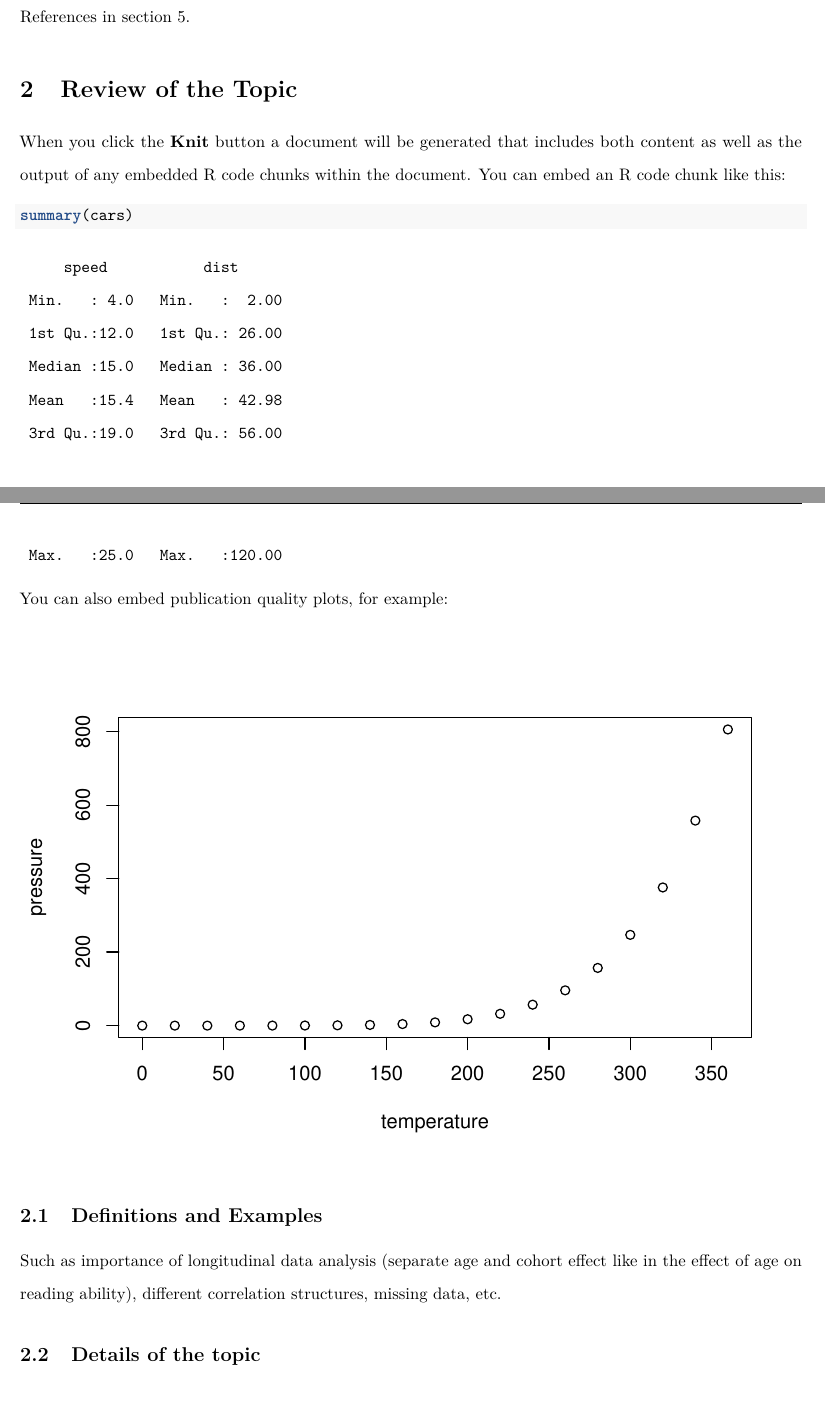
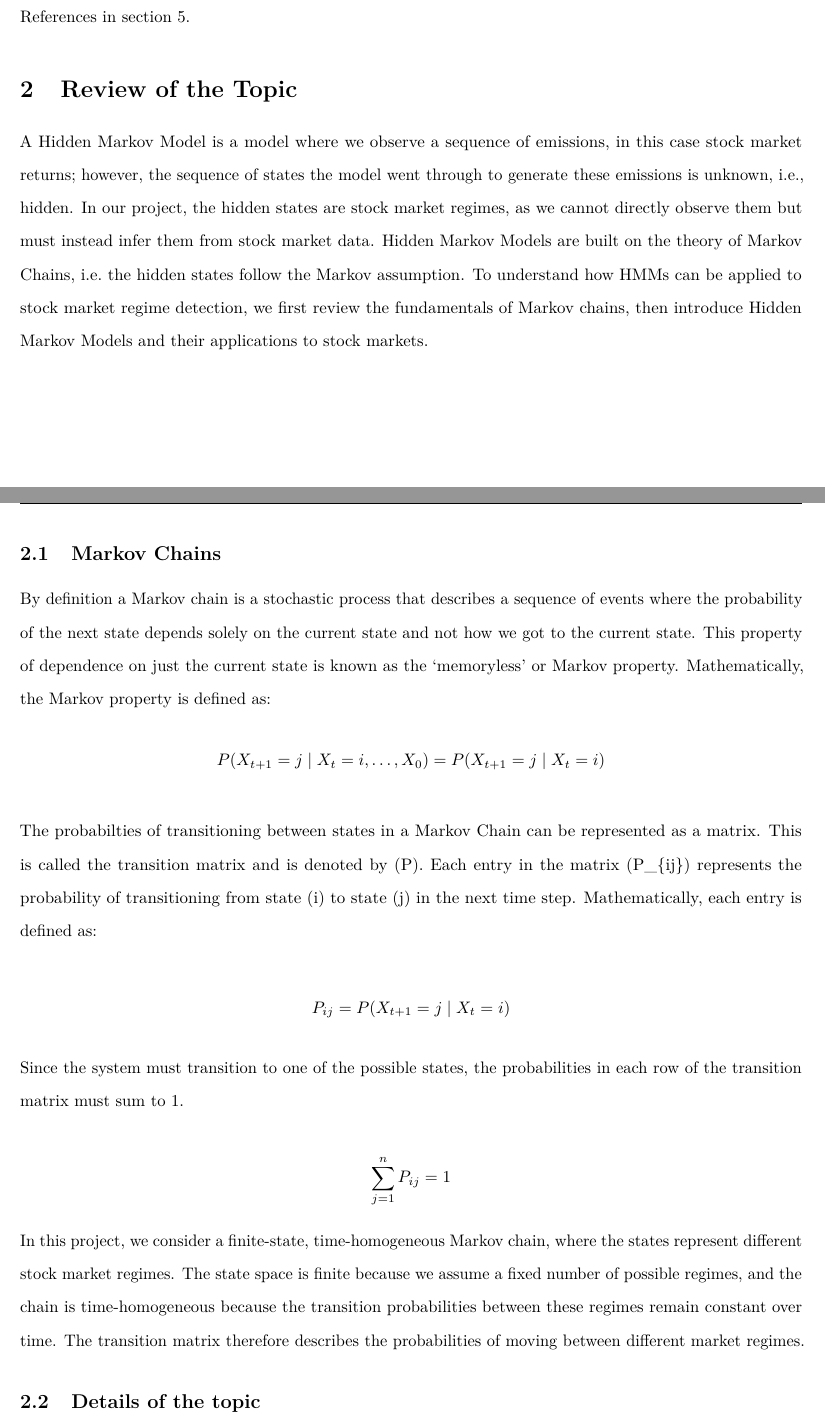
Before and after one commit to jayant1906/sta348-hmm-stock-regimes, an R Markdown document (Report_Template.Rmd): two parts of pages 3 and 4 of 5, joined at a grey line, cut so that both start at the same text. Rendered offline with R 4.5, knitr and Pandoc, then LaTeX, with nearby package versions.

Commit message:
some review done

````diff
--- a/Report_Template.Rmd
+++ b/Report_Template.Rmd
@@ -52,26 +52,33 @@ Section 4 summarizes the main findings and limitations of the project, followed
 
 # Review of the Topic
 
-When you click the **Knit** button a document will be generated that includes both content as well
-as the output of any embedded R code chunks within the document. You can embed an R code chunk like
-this:
-
-```{r cars,comment=NA}
-summary(cars)
-```
+A Hidden Markov Model is a model where we observe a sequence of emissions, in this case stock market returns; however, the sequence of states the model went through to generate these emissions is unknown, i.e., hidden.
+In our project, the hidden states are stock market regimes, as we cannot directly observe them but must instead infer them from stock market data.
+Hidden Markov Models are built on the theory of Markov Chains, i.e. the hidden states follow the Markov assumption.
+To understand how HMMs can be applied to stock market regime detection, we first review the fundamentals of Markov chains, then introduce Hidden Markov Models and their applications to stock markets.
 
 
+## Markov Chains
+By definition a Markov chain is a stochastic process that describes a sequence of events where the probability of the next state depends solely on the current state and not how we got to the current state.
+This property of dependence on just the current state is known as the 'memoryless' or Markov property.
+Mathematically, the Markov property is defined as:
+$$P(X_{t+1} = j \mid X_t = i, \ldots, X_0) = P(X_{t+1} = j \mid X_t = i)$$
 
-You can also embed publication quality plots, for example:
+The probabilties of transitioning between states in a Markov Chain can be represented as a matrix. This is called the transition matrix and is denoted by (P).
+Each entry in the matrix (P_{ij}) represents the probability of transitioning from state (i) to state (j) in the next time step.
+Mathematically, each entry is defined as:
 
-```{r pressure, echo=FALSE}
-plot(pressure)
-```
+$$
+P_{ij}=P(X_{t+1}=j\mid X_t=i)
+$$
 
+Since the system must transition to one of the possible states, the probabilities in each row of the transition matrix must sum to 1.
 
+$$
+\sum_{j=1}^{n}P_{ij}=1
+$$
 
-## Definitions and Examples
-Such as importance of longitudinal data analysis (separate age and cohort effect like in the effect of age on reading ability), different correlation structures, missing data, etc.
+In this project, we consider a finite-state, time-homogeneous Markov chain, where the states represent different stock market regimes. The state space is finite because we assume a fixed number of possible regimes, and the chain is time-homogeneous because the transition probabilities between these regimes remain constant over time. The transition matrix therefore describes the probabilities of moving between different market regimes.
 
 
 
````
Also changed, not shown: Report_Template.tex, Report_Template.Rmd (4 more changed lines), 2 other files.
